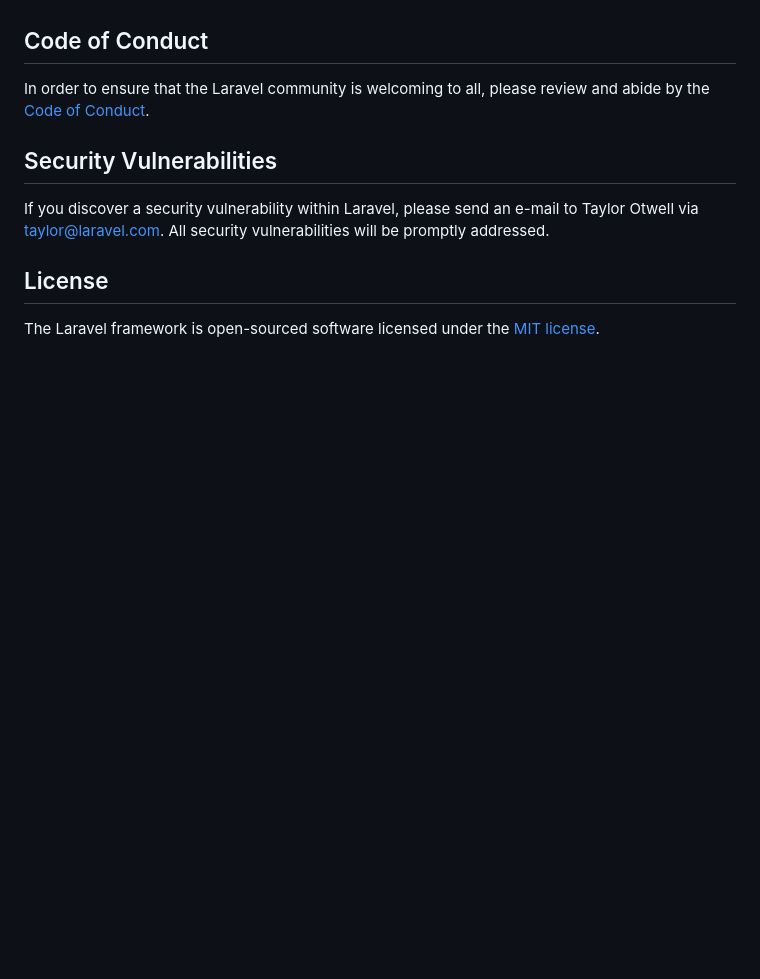
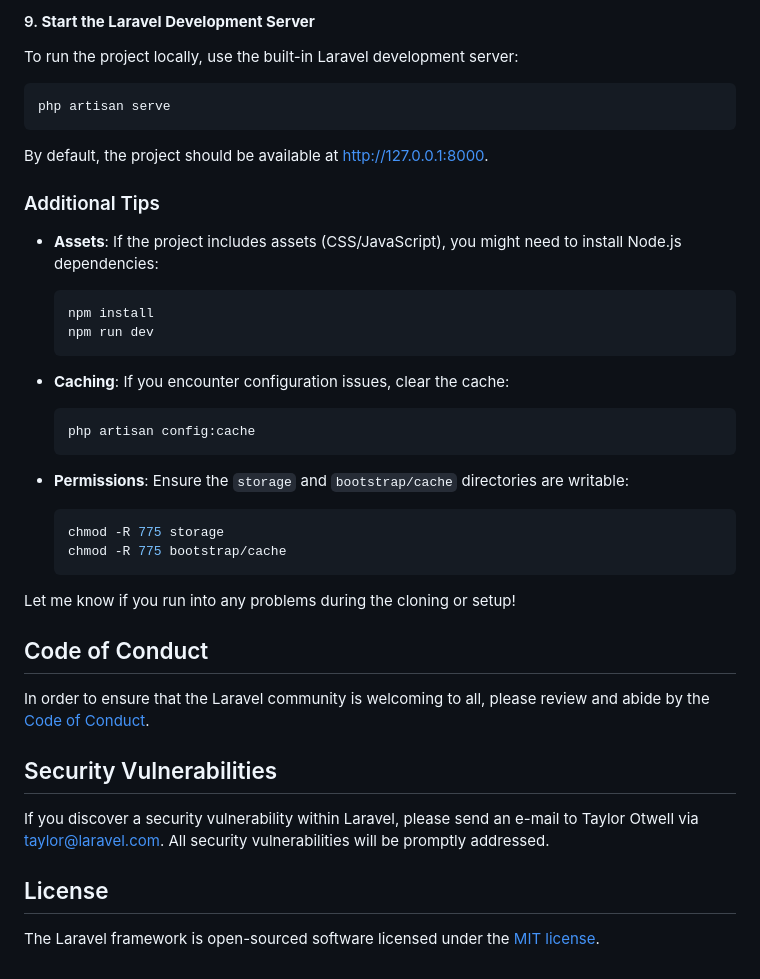
Before and after one commit to DeeproArko/Institution_app, a Markdown page: README.md, the part around one of its changes. Rendered like a GitHub page; blank space fills up the shorter version.

````diff
--- a/README.md
+++ b/README.md
@@ -56,3 +130,36 @@ Thank you for considering contributing to the Laravel framework! The contributio
+#### 9. **Start the Laravel Development Server**
+To run the project locally, use the built-in Laravel development server:
+
+```bash
+php artisan serve
+```
+
+By default, the project should be available at [http://127.0.0.1:8000](http://127.0.0.1:8000).
+
+### Additional Tips
+
+- **Assets**: If the project includes assets (CSS/JavaScript), you might need to install Node.js dependencies:
+
+  ```bash
+  npm install
+  npm run dev
+  ```
+
+- **Caching**: If you encounter configuration issues, clear the cache:
+
+  ```bash
+  php artisan config:cache
+  ```
+
+- **Permissions**: Ensure the `storage` and `bootstrap/cache` directories are writable:
+
+  ```bash
+  chmod -R 775 storage
+  chmod -R 775 bootstrap/cache
+  ```
+
+Let me know if you run into any problems during the cloning or setup!
+
 ## Code of Conduct
 
 In order to ensure that the Laravel community is welcoming to all, please review and abide by the [Code of Conduct](https://laravel.com/docs/contributions#code-of-conduct).
````
Also changed, not shown: other parts of README.md (+74 -0 lines).
